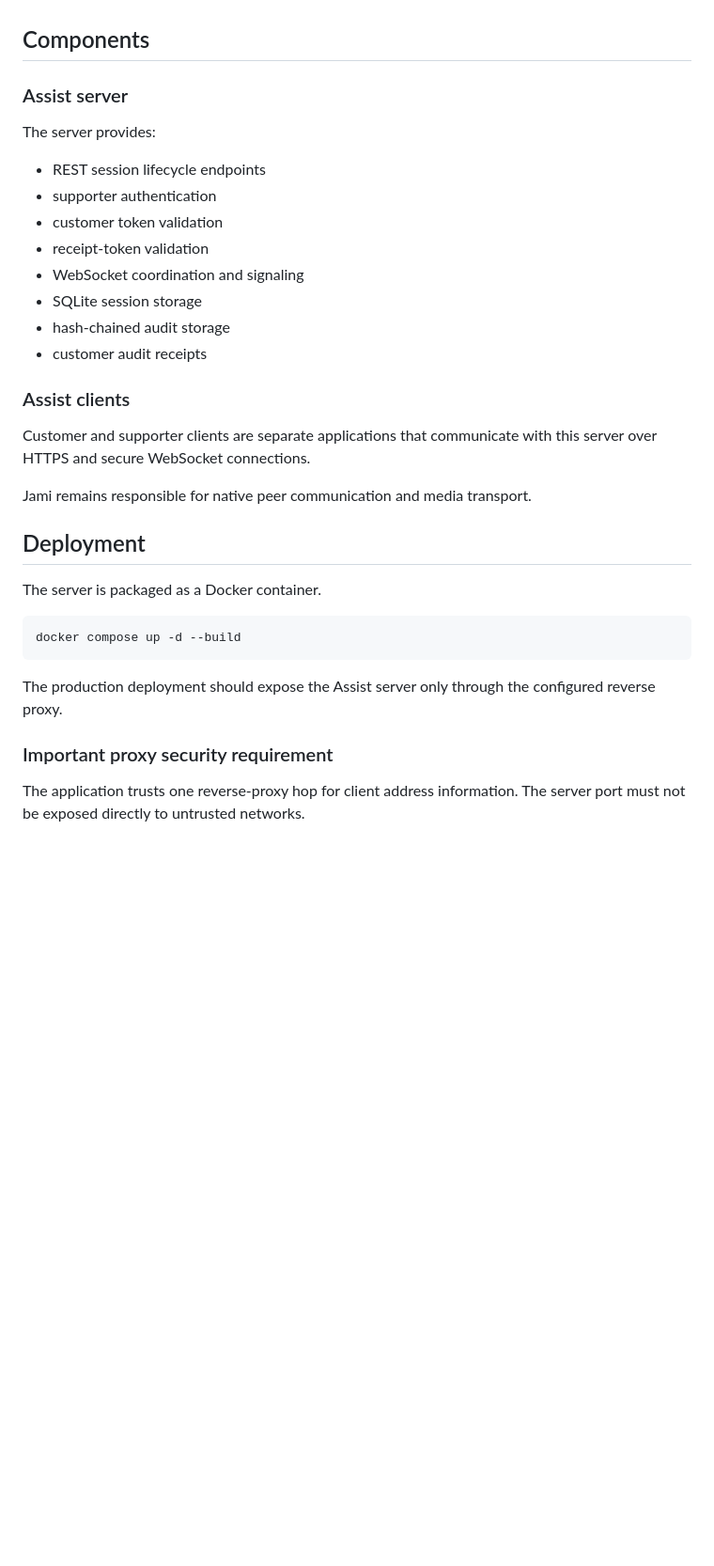
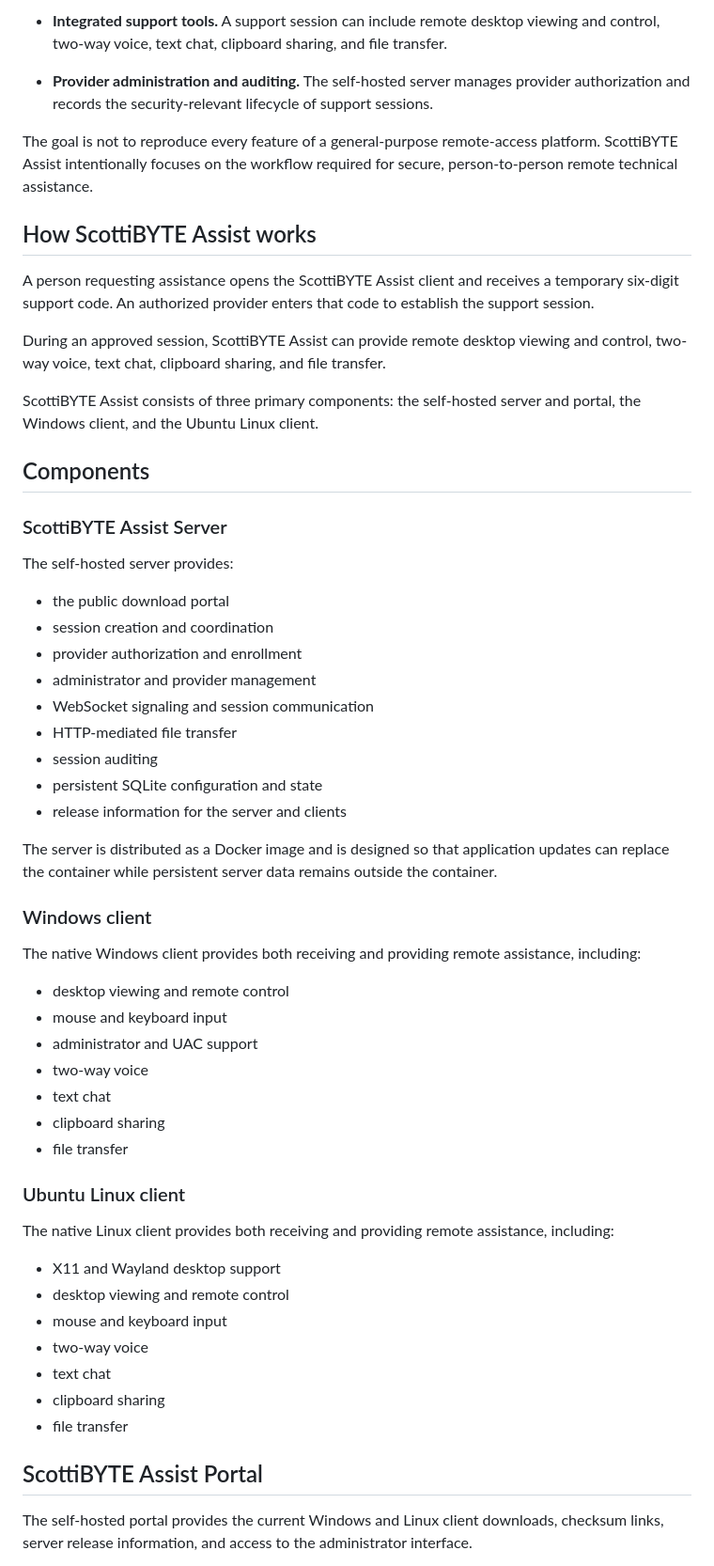
Before and after one commit to ScottiBYTE/scottibyte-assist, a Markdown page: README.md, the part around one of its changes. Shown at 94% size. GitHub-like rendering; blank space fills up the shorter version.

Commit message:
Update public ScottiBYTE Assist README

````diff
--- a/README.md
+++ b/README.md
@@ -65,36 +75,80 @@ Receipt verification is performed against the complete server-side audit record.
+- **Integrated support tools.** A support session can include
+  remote desktop viewing and control, two-way voice, text
+  chat, clipboard sharing, and file transfer.
+
+- **Provider administration and auditing.** The self-hosted
+  server manages provider authorization and records the
+  security-relevant lifecycle of support sessions.
+
+The goal is not to reproduce every feature of a general-purpose
+remote-access platform. ScottiBYTE Assist intentionally focuses
+on the workflow required for secure, person-to-person remote
+technical assistance.
+
+## How ScottiBYTE Assist works
+
+A person requesting assistance opens the ScottiBYTE Assist
+client and receives a temporary six-digit support code. An
+authorized provider enters that code to establish the support
+session.
+
+During an approved session, ScottiBYTE Assist can provide
+remote desktop viewing and control, two-way voice, text chat,
+clipboard sharing, and file transfer.
+
+ScottiBYTE Assist consists of three primary components: the
+self-hosted server and portal, the Windows client, and the
+Ubuntu Linux client.
 
 ## Components
 
-### Assist server
+### ScottiBYTE Assist Server
 
-The server provides:
+The self-hosted server provides:
 
-- REST session lifecycle endpoints
-- supporter authentication
-- customer token validation
-- receipt-token validation
-- WebSocket coordination and signaling
-- SQLite session storage
-- hash-chained audit storage
-- customer audit receipts
+- the public download portal
+- session creation and coordination
+- provider authorization and enrollment
+- administrator and provider management
+- WebSocket signaling and session communication
+- HTTP-mediated file transfer
+- session auditing
+- persistent SQLite configuration and state
+- release information for the server and clients
 
-### Assist clients
+The server is distributed as a Docker image and is designed so
+that application updates can replace the container while
+persistent server data remains outside the container.
 
-Customer and supporter clients are separate applications that communicate with this server over HTTPS and secure WebSocket connections.
+### Windows client
 
-Jami remains responsible for native peer communication and media transport.
+The native Windows client provides both receiving and providing
+remote assistance, including:
 
-## Deployment
+- desktop viewing and remote control
+- mouse and keyboard input
+- administrator and UAC support
+- two-way voice
+- text chat
+- clipboard sharing
+- file transfer
 
-The server is packaged as a Docker container.
+### Ubuntu Linux client
 
-```bash
-docker compose up -d --build
-```
+The native Linux client provides both receiving and providing
+remote assistance, including:
 
-The production deployment should expose the Assist server only through the configured reverse proxy.
+- X11 and Wayland desktop support
+- desktop viewing and remote control
+- mouse and keyboard input
+- two-way voice
+- text chat
+- clipboard sharing
+- file transfer
 
-### Important proxy security requirement
+## ScottiBYTE Assist Portal
 
-The application trusts one reverse-proxy hop for client address information. The server port must not be exposed directly to untrusted networks.
+The self-hosted portal provides the current Windows and Linux
+client downloads, checksum links, server release information,
+and access to the administrator interface.
 
````
Also changed, not shown: other parts of README.md (+130 -90 lines).
